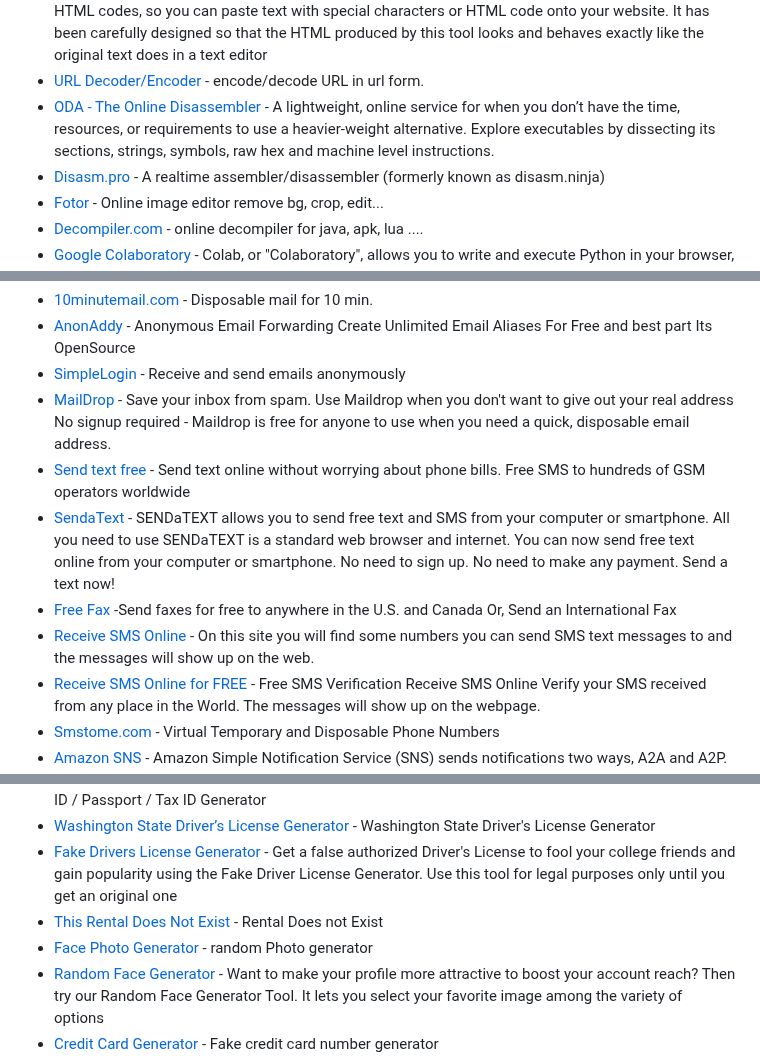
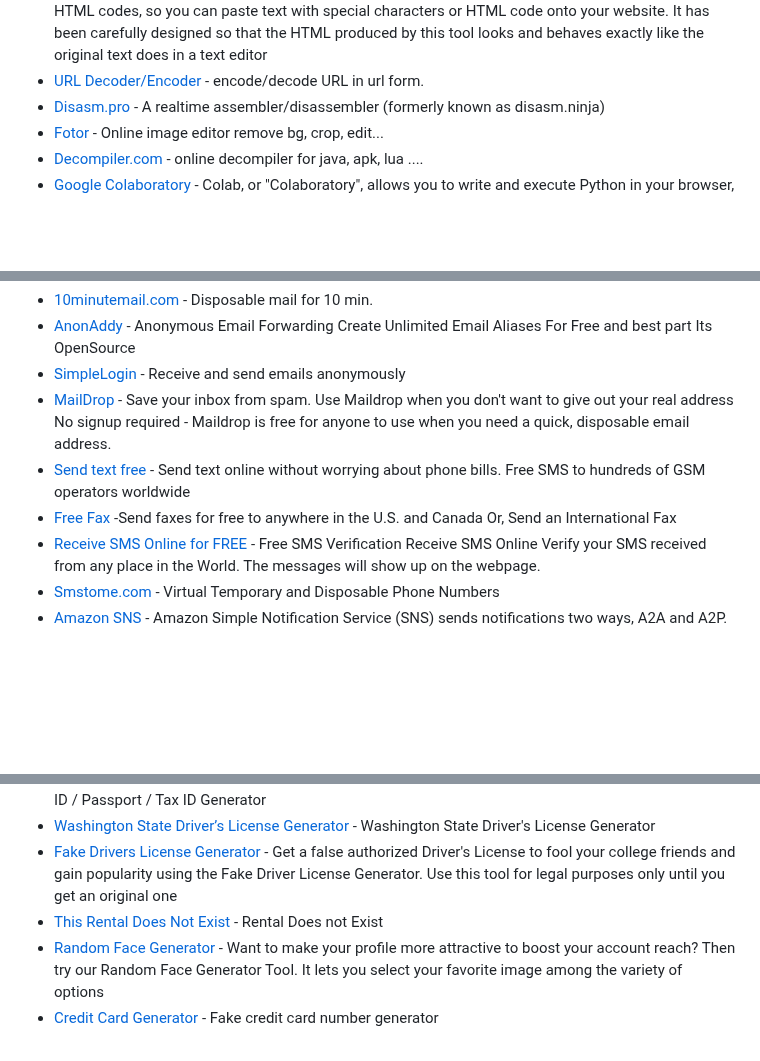
Before and after one commit to Astrosp/Awesome-OSINT-For-Everything, a Markdown page: README.md, 3 parts joined by grey strips. Rendered like a GitHub page; blank space fills up the shorter version.

```diff
--- a/README.md
+++ b/README.md
@@ -120,7 +120,6 @@ including Arabic, Chinese, Italian, Portuguese, Dutch, Hebrew, Turkish, and Poli
 - [Text and File Hash Calculator](https://defuse.ca/checksums.htm) - This page lets you hash ASCII text or a file with many different hash algorithms. Checksums are commonly used to verify the integrety of data. The most common use is to verify that a file has been downloaded without error. The data you enter here is 100% private, neither the data nor hash values are ever recorded.
 - [HTML Sanitizer Tool](https://defuse.ca/html-sanitize.htm) - This tool will take your text and convert all the special characters to their proper HTML codes, so you can paste text with special characters or HTML code onto your website. It has been carefully designed so that the HTML produced by this tool looks and behaves exactly like the original text does in a text editor
 - [URL Decoder/Encoder](https://meyerweb.com/eric/tools/dencoder/) - encode/decode URL in url form.
-- [ODA - The Online Disassembler](https://onlinedisassembler.com/odaweb/) - A lightweight, online service for when you don’t have the time, resources, or requirements to use a heavier-weight alternative. Explore executables by dissecting its sections, strings, symbols, raw hex and machine level instructions.
 - [Disasm.pro](https://disasm.pro/) - A realtime assembler/disassembler (formerly known as disasm.ninja)
 - [Fotor](https://www.fotor.com/photo-editor-app/editor/basic) - Online image editor remove bg, crop, edit...
 - [Decompiler.com](http://www.decompiler.com/) - online decompiler for java, apk, lua ....
@@ -153,9 +152,7 @@ including Arabic, Chinese, Italian, Portuguese, Dutch, Hebrew, Turkish, and Poli
 - [SimpleLogin](https://simplelogin.io/) - Receive and send emails anonymously
 - [MailDrop](https://maildrop.cc/) - Save your inbox from spam. Use Maildrop when you don't want to give out your real address No signup required - Maildrop is free for anyone to use when you need a quick, disposable email address.
 - [Send text free](https://globfone.com/send-text/) - Send text online without worrying about phone bills. Free SMS to hundreds of GSM operators worldwide
-- [SendaText](https://www.sendatext.co/) - SENDaTEXT allows you to send free text and SMS from your computer or smartphone. All you need to use SENDaTEXT is a standard web browser and internet. You can now send free text online from your computer or smartphone. No need to sign up. No need to make any payment. Send a text now!
 - [Free Fax](https://faxzero.com/) -Send faxes for free to anywhere in the U.S. and Canada Or, Send an International Fax
-- [Receive SMS Online](http://receive-sms-online.com/) - On this site you will find some numbers you can send SMS text messages to and the messages will show up on the web.
 - [Receive SMS Online for FREE](http://freesmsverification.com/) - Free SMS Verification Receive SMS Online Verify your SMS received from any place in the World. The messages will show up on the webpage.
 - [Smstome.com](https://smstome.com/) - Virtual Temporary and Disposable Phone Numbers
 - [Amazon SNS](https://aws.amazon.com/sns/) - Amazon Simple Notification Service (SNS) sends notifications two ways, A2A and A2P. A2A provides high-throughput, push-based, many-to-many messaging between distributed systems, microservices, and event-driven serverless applications. These applications include Amazon Simple Queue Service (SQS), Amazon Kinesis Data Firehose, AWS Lambda, and other HTTPS endpoints. A2P functionality lets you send messages to your customers with SMS texts, push notifications, and email.
@@ -173,7 +170,6 @@ including Arabic, Chinese, Italian, Portuguese, Dutch, Hebrew, Turkish, and Poli
 - [Washington State Driver’s License Generator](https://mmarvick.github.io/wa-drivers-license/) - Washington State Driver's License Generator
 - [Fake Drivers License Generator](https://fakeinfo.net/drivers-license-generator) - Get a false authorized Driver's License to fool your college friends and gain popularity using the Fake Driver License Generator. Use this tool for legal purposes only until you get an original one
 - [This Rental Does Not Exist](https://thisrentaldoesnotexist.com/) - Rental Does not Exist
-- [Face Photo Generator](https://thispersondoesnotexist.com/) - random Photo generator
 - [Random Face Generator](https://fakeinfo.net/random-face-generator) - Want to make your profile more attractive to boost your account reach? Then try our Random Face Generator Tool. It lets you select your favorite image among the variety of options
 - [Credit Card Generator](https://www.fakenamegenerator.com/credit-card-validator.php) - Fake credit card number generator
 - [PIC/CIC Code Database](https://www.allredtech.com/) -  A PIC or CIC code is a 4-digit prefix that identifies a long distance carrier in North America or the Caribbean to a LEC. The LEC uses the code to properly route the call.
```
Also changed, not shown: other parts of README.md (+0 -1 lines).
